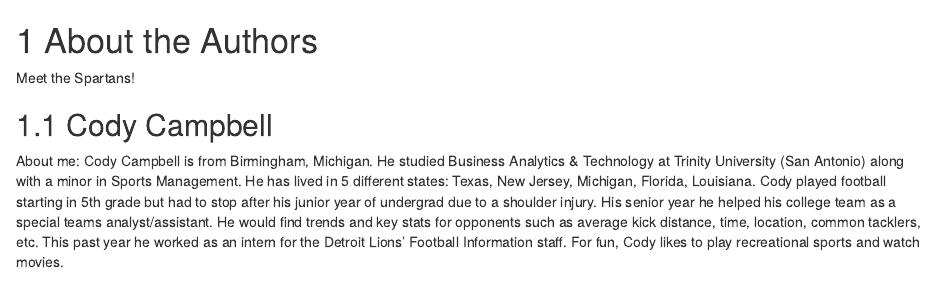
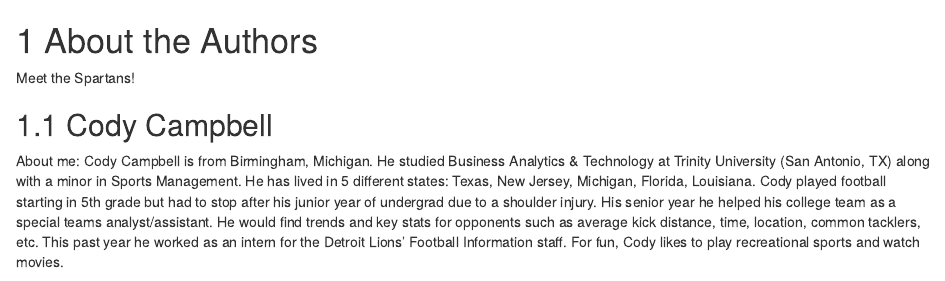
Before and after one commit to ctuley/MBAnR, an R Markdown document (02-literature.Rmd): the page in a window 1100 px wide, from its top. Rendered offline with R 4.5, knitr and Pandoc, with nearby package versions; drawn as R Markdown's standard HTML page in place of the format the file asks for.

Commit message:
Minor adjustment to about me section

```diff
--- a/02-literature.Rmd
+++ b/02-literature.Rmd
@@ -4,7 +4,7 @@ Meet the Spartans!
 
 ## Cody Campbell
 
-About me: Cody Campbell is from Birmingham, Michigan. He studied Business Analytics & Technology at Trinity University (San Antonio) along with a minor in Sports Management. He has lived in 5 different states: Texas, New Jersey, Michigan, Florida, Louisiana. Cody played football starting in 5th grade but had to stop after his junior year of undergrad due to a shoulder injury. His senior year he helped his college team as a special teams analyst/assistant. He would find trends and key stats for opponents such as average kick distance, time, location, common tacklers, etc. This past year he worked as an intern for the Detroit Lions' Football Information staff. For fun, Cody likes to play recreational sports and watch movies.
+About me: Cody Campbell is from Birmingham, Michigan. He studied Business Analytics & Technology at Trinity University (San Antonio, TX) along with a minor in Sports Management. He has lived in 5 different states: Texas, New Jersey, Michigan, Florida, Louisiana. Cody played football starting in 5th grade but had to stop after his junior year of undergrad due to a shoulder injury. His senior year he helped his college team as a special teams analyst/assistant. He would find trends and key stats for opponents such as average kick distance, time, location, common tacklers, etc. This past year he worked as an intern for the Detroit Lions' Football Information staff. For fun, Cody likes to play recreational sports and watch movies.
 
 ![](images/MJB_1673.jpg)
 
```
